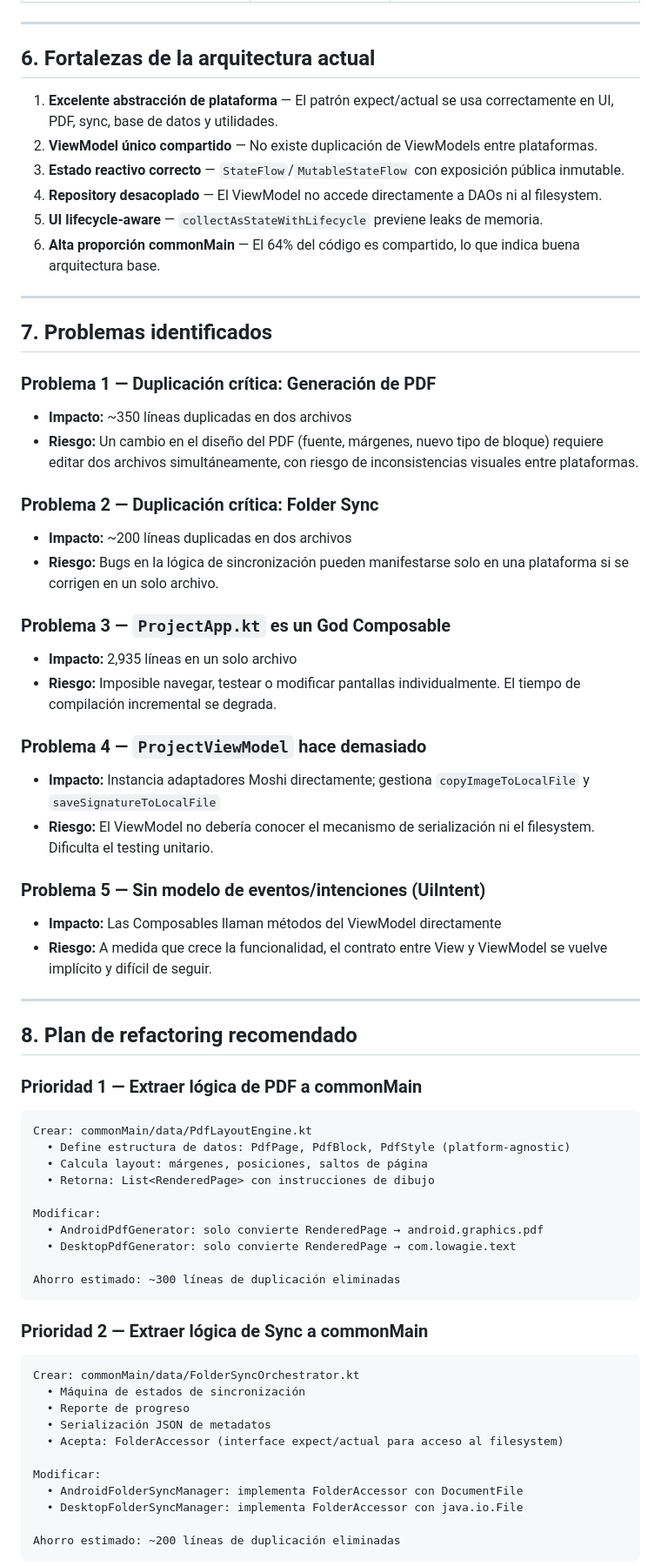
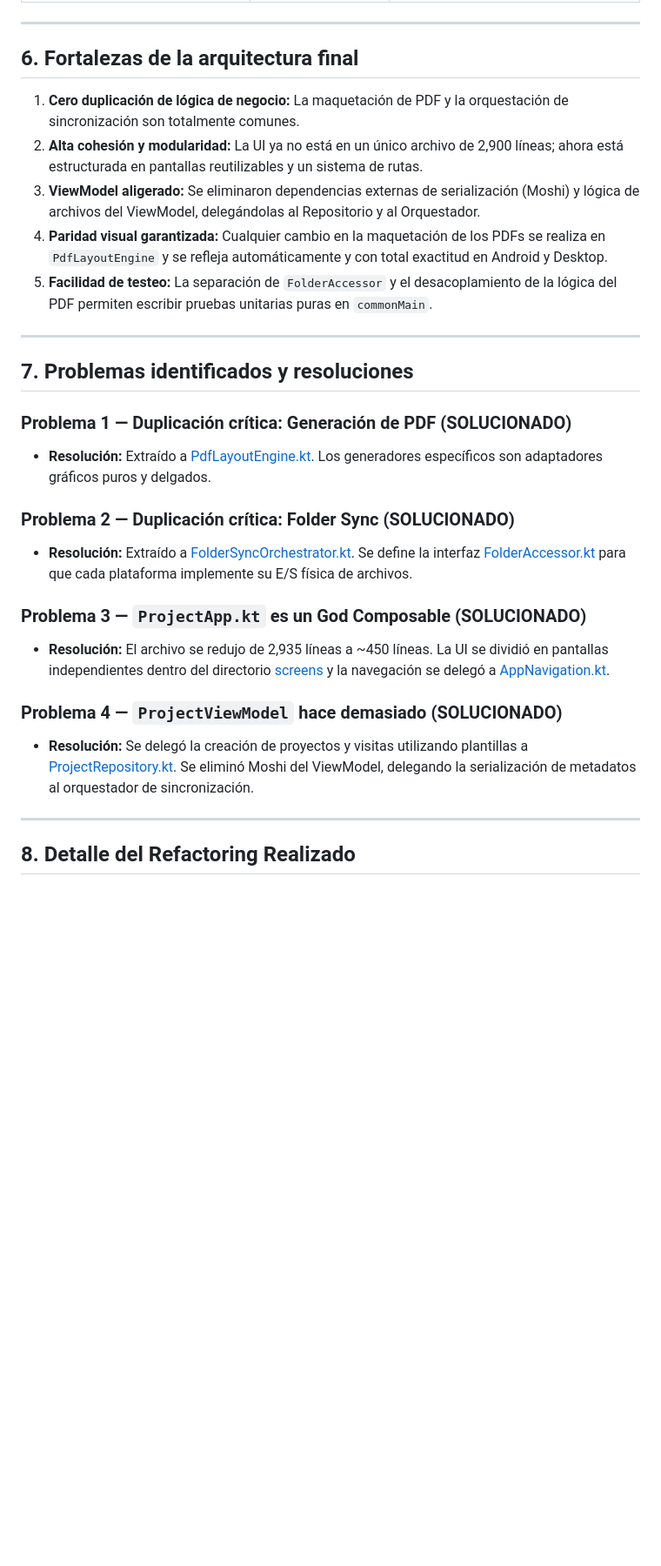
Before and after one commit to jufeza-boop/PdfGenerator, a Markdown page: ARQUITECTURA.md, the part around one of its changes. Shown at 87% size. Drawn GitHub-style; blank space fills up the shorter version.

````diff
--- a/ARQUITECTURA.md
+++ b/ARQUITECTURA.md
@@ -197,71 +183,31 @@ Solo difieren en:
 
 ---
 
-## 6. Fortalezas de la arquitectura actual
+## 6. Fortalezas de la arquitectura final
 
-1. **Excelente abstracción de plataforma** — El patrón expect/actual se usa correctamente en UI, PDF, sync, base de datos y utilidades.
-2. **ViewModel único compartido** — No existe duplicación de ViewModels entre plataformas.
-3. **Estado reactivo correcto** — `StateFlow`/`MutableStateFlow` con exposición pública inmutable.
-4. **Repository desacoplado** — El ViewModel no accede directamente a DAOs ni al filesystem.
-5. **UI lifecycle-aware** — `collectAsStateWithLifecycle` previene leaks de memoria.
-6. **Alta proporción commonMain** — El 64% del código es compartido, lo que indica buena arquitectura base.
+1. **Cero duplicación de lógica de negocio:** La maquetación de PDF y la orquestación de sincronización son totalmente comunes.
+2. **Alta cohesión y modularidad:** La UI ya no está en un único archivo de 2,900 líneas; ahora está estructurada en pantallas reutilizables y un sistema de rutas.
+3. **ViewModel aligerado:** Se eliminaron dependencias externas de serialización (Moshi) y lógica de archivos del ViewModel, delegándolas al Repositorio y al Orquestador.
+4. **Paridad visual garantizada:** Cualquier cambio en la maquetación de los PDFs se realiza en `PdfLayoutEngine` y se refleja automáticamente y con total exactitud en Android y Desktop.
+5. **Facilidad de testeo:** La separación de `FolderAccessor` y el desacoplamiento de la lógica del PDF permiten escribir pruebas unitarias puras en `commonMain`.
 
 ---
 
-## 7. Problemas identificados
+## 7. Problemas identificados y resoluciones
 
-### Problema 1 — Duplicación crítica: Generación de PDF
-- **Impacto:** ~350 líneas duplicadas en dos archivos
-- **Riesgo:** Un cambio en el diseño del PDF (fuente, márgenes, nuevo tipo de bloque) requiere editar dos archivos simultáneamente, con riesgo de inconsistencias visuales entre plataformas.
+### Problema 1 — Duplicación crítica: Generación de PDF (SOLUCIONADO)
+*   **Resolución:** Extraído a [PdfLayoutEngine.kt](file:///c:/Users/jufez/Desktop/desarrolloIA/PdfGenerator/composeApp/src/commonMain/kotlin/com/example/data/PdfLayoutEngine.kt). Los generadores específicos son adaptadores gráficos puros y delgados.
 
-### Problema 2 — Duplicación crítica: Folder Sync
-- **Impacto:** ~200 líneas duplicadas en dos archivos
-- **Riesgo:** Bugs en la lógica de sincronización pueden manifestarse solo en una plataforma si se corrigen en un solo archivo.
+### Problema 2 — Duplicación crítica: Folder Sync (SOLUCIONADO)
+*   **Resolución:** Extraído a [FolderSyncOrchestrator.kt](file:///c:/Users/jufez/Desktop/desarrolloIA/PdfGenerator/composeApp/src/commonMain/kotlin/com/example/data/FolderSyncOrchestrator.kt). Se define la interfaz [FolderAccessor.kt](file:///c:/Users/jufez/Desktop/desarrolloIA/PdfGenerator/composeApp/src/commonMain/kotlin/com/example/data/FolderAccessor.kt) para que cada plataforma implemente su E/S física de archivos.
 
-### Problema 3 — `ProjectApp.kt` es un God Composable
-- **Impacto:** 2,935 líneas en un solo archivo
-- **Riesgo:** Imposible navegar, testear o modificar pantallas individualmente. El tiempo de compilación incremental se degrada.
+### Problema 3 — `ProjectApp.kt` es un God Composable (SOLUCIONADO)
+*   **Resolución:** El archivo se redujo de 2,935 líneas a ~450 líneas. La UI se dividió en pantallas independientes dentro del directorio [screens](file:///c:/Users/jufez/Desktop/desarrolloIA/PdfGenerator/composeApp/src/commonMain/kotlin/com/example/ui/screens) y la navegación se delegó a [AppNavigation.kt](file:///c:/Users/jufez/Desktop/desarrolloIA/PdfGenerator/composeApp/src/commonMain/kotlin/com/example/ui/navigation/AppNavigation.kt).
 
-### Problema 4 — `ProjectViewModel` hace demasiado
-- **Impacto:** Instancia adaptadores Moshi directamente; gestiona `copyImageToLocalFile` y `saveSignatureToLocalFile`
-- **Riesgo:** El ViewModel no debería conocer el mecanismo de serialización ni el filesystem. Dificulta el testing unitario.
-
-### Problema 5 — Sin modelo de eventos/intenciones (UiIntent)
-- **Impacto:** Las Composables llaman métodos del ViewModel directamente
-- **Riesgo:** A medida que crece la funcionalidad, el contrato entre View y ViewModel se vuelve implícito y difícil de seguir.
+### Problema 4 — `ProjectViewModel` hace demasiado (SOLUCIONADO)
+*   **Resolución:** Se delegó la creación de proyectos y visitas utilizando plantillas a [ProjectRepository.kt](file:///c:/Users/jufez/Desktop/desarrolloIA/PdfGenerator/composeApp/src/commonMain/kotlin/com/example/data/ProjectRepository.kt). Se eliminó Moshi del ViewModel, delegando la serialización de metadatos al orquestador de sincronización.
 
 ---
 
-## 8. Plan de refactoring recomendado
+## 8. Detalle del Refactoring Realizado
 
-### Prioridad 1 — Extraer lógica de PDF a commonMain
-
-```
-Crear: commonMain/data/PdfLayoutEngine.kt
-  • Define estructura de datos: PdfPage, PdfBlock, PdfStyle (platform-agnostic)
-  • Calcula layout: márgenes, posiciones, saltos de página
-  • Retorna: List<RenderedPage> con instrucciones de dibujo
-
-Modificar:
-  • AndroidPdfGenerator: solo convierte RenderedPage → android.graphics.pdf
-  • DesktopPdfGenerator: solo convierte RenderedPage → com.lowagie.text
-
-Ahorro estimado: ~300 líneas de duplicación eliminadas
-```
-
-### Prioridad 2 — Extraer lógica de Sync a commonMain
-
-```
-Crear: commonMain/data/FolderSyncOrchestrator.kt
-  • Máquina de estados de sincronización
-  • Reporte de progreso
-  • Serialización JSON de metadatos
-  • Acepta: FolderAccessor (interface expect/actual para acceso al filesystem)
-
-Modificar:
-  • AndroidFolderSyncManager: implementa FolderAccessor con DocumentFile
-  • DesktopFolderSyncManager: implementa FolderAccessor con java.io.File
-
-Ahorro estimado: ~200 líneas de duplicación eliminadas
-```
-
````
Also changed, not shown: other parts of ARQUITECTURA.md (+98 -146 lines), AGENTS.md (+16 -7 lines).
